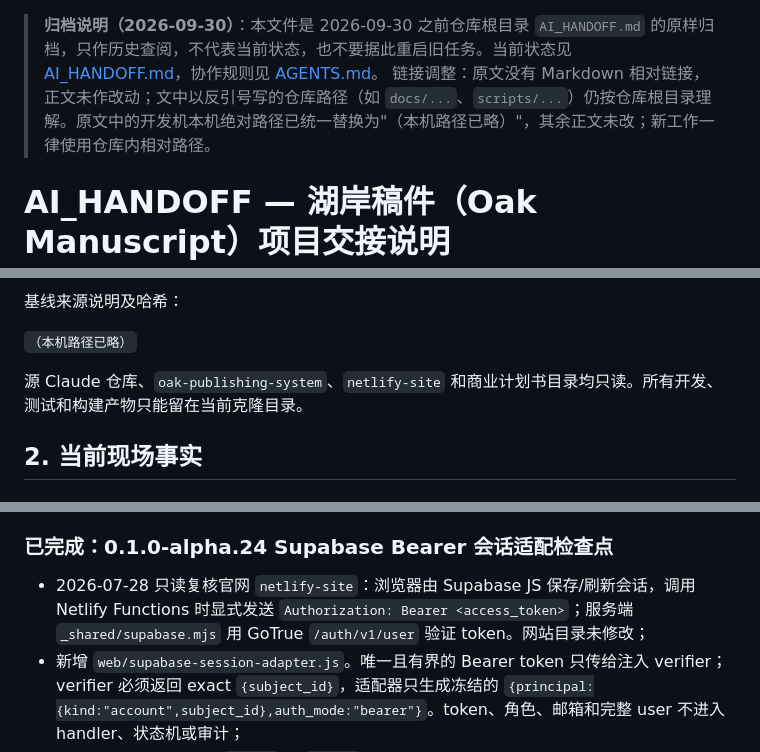
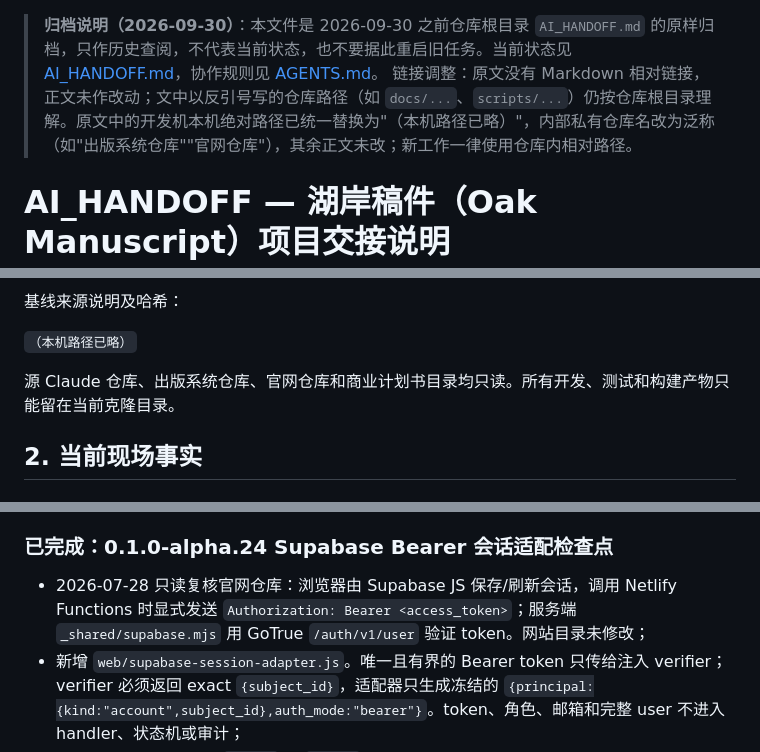
Before and after one commit to Oak2521/Oak-Manuscript-App, a Markdown page: docs/history/交接历史-截至2026-09-30.md, 3 parts joined by grey strips. Rendered like a GitHub page.

```diff
--- a/docs/history/交接历史-截至2026-09-30.md
+++ b/docs/history/交接历史-截至2026-09-30.md
@@ -1,5 +1,5 @@
 > **归档说明（2026-09-30）**：本文件是 2026-09-30 之前仓库根目录 `AI_HANDOFF.md` 的原样归档，只作历史查阅，不代表当前状态，也不要据此重启旧任务。当前状态见 [AI_HANDOFF.md](../../AI_HANDOFF.md)，协作规则见 [AGENTS.md](../../AGENTS.md)。
-> 链接调整：原文没有 Markdown 相对链接，正文未作改动；文中以反引号写的仓库路径（如 `docs/...`、`scripts/...`）仍按仓库根目录理解。原文中的开发机本机绝对路径已统一替换为"（本机路径已略）"，其余正文未改；新工作一律使用仓库内相对路径。
+> 链接调整：原文没有 Markdown 相对链接，正文未作改动；文中以反引号写的仓库路径（如 `docs/...`、`scripts/...`）仍按仓库根目录理解。原文中的开发机本机绝对路径已统一替换为"（本机路径已略）"，内部私有仓库名改为泛称（如"出版系统仓库""官网仓库"），其余正文未改；新工作一律使用仓库内相对路径。
 
 # AI_HANDOFF — 湖岸稿件（Oak Manuscript）项目交接说明
 
@@ -40,7 +40,7 @@ Claude v1.2 方案和 0.0.1 实现是历史基线，不再覆盖 v2.0 的商业
 
 `（本机路径已略）`
 
-源 Claude 仓库、`oak-publishing-system`、`netlify-site` 和商业计划书目录均只读。所有开发、测试和构建产物只能留在当前克隆目录。
+源 Claude 仓库、出版系统仓库、官网仓库和商业计划书目录均只读。所有开发、测试和构建产物只能留在当前克隆目录。
 
 ## 2. 当前现场事实
 
@@ -460,7 +460,7 @@ Claude v1.2 方案和 0.0.1 实现是历史基线，不再覆盖 v2.0 的商业
 
 ### 已完成：0.1.0-alpha.24 Supabase Bearer 会话适配检查点
 
-- 2026-07-28 只读复核官网 `netlify-site`：浏览器由 Supabase JS 保存/刷新会话，调用 Netlify Functions 时显式发送 `Authorization: Bearer <access_token>`；服务端 `_shared/supabase.mjs` 用 GoTrue `/auth/v1/user` 验证 token。网站目录未修改；
+- 2026-07-28 只读复核官网仓库：浏览器由 Supabase JS 保存/刷新会话，调用 Netlify Functions 时显式发送 `Authorization: Bearer <access_token>`；服务端 `_shared/supabase.mjs` 用 GoTrue `/auth/v1/user` 验证 token。网站目录未修改；
 - 新增 `web/supabase-session-adapter.js`。唯一且有界的 Bearer token 只传给注入 verifier；verifier 必须返回 exact `{subject_id}`，适配器只生成冻结的 `{principal:{kind:"account",subject_id},auth_mode:"bearer"}`。token、角色、邮箱和完整 user 不进入 handler、状态机或审计；
 - handler 会话契约区分 `bearer` 与 `cookie`。两者均要求 HTTPS，写操作均要求精确同源 Origin，且响应无 CORS；Cookie 模式保留 timing-safe CSRF，纯 Authorization Bearer 不额外建立 CSRF 状态。重复/合并/畸形 Authorization、无效 token、身份字段夹带和 verifier 故障均有反向测试；
 - 定向 `web_http_handler` + `web_supabase_session_adapter` 为 25/25 PASS。最终 `npm test` 167.2 秒：Node 413 total / 406 pass / 0 fail / 7 skip（4.483 秒），Python 351 total / 0 failures / 0 errors / 3 skipped（104.577 秒）；
```
Also changed, not shown: README.md (+1 -1 lines), docs/DEVELOPMENT_STATUS.md (+3 -1 lines).
